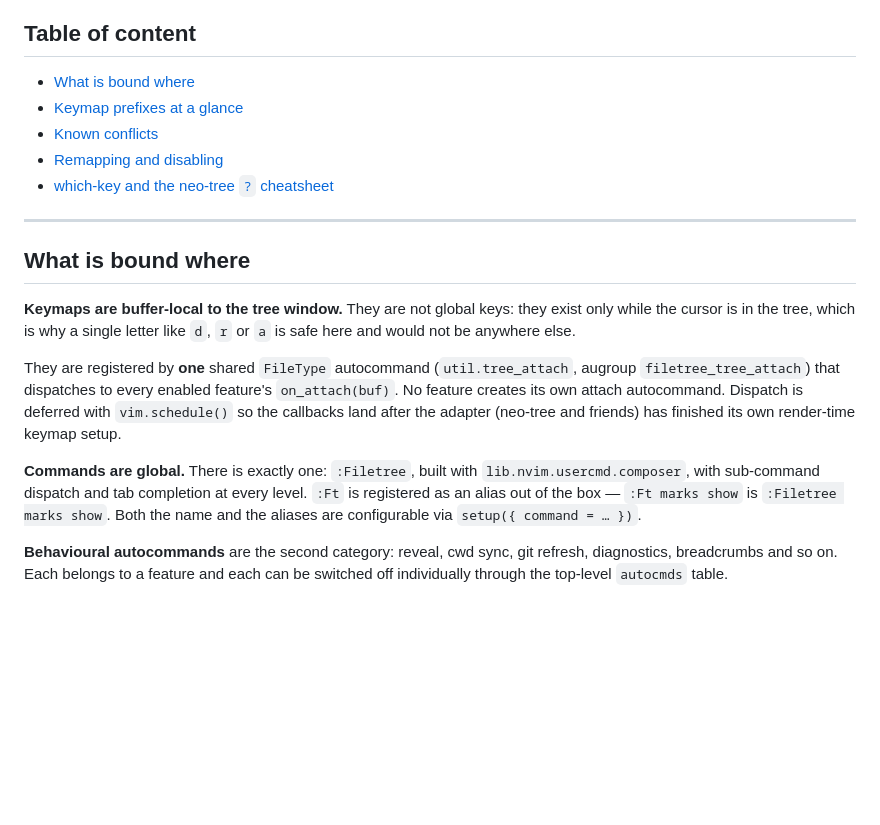
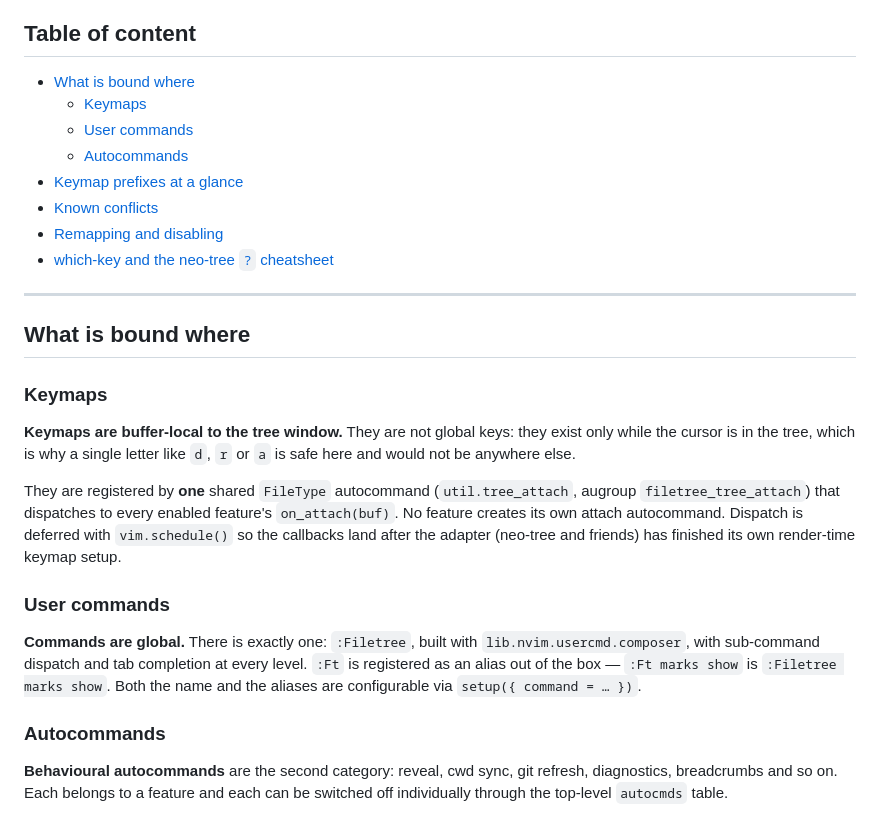
Before and after one commit to StefanBartl/filetree.nvim, a Markdown page: docs/BINDINGS.md, the part around the change. GitHub-like rendering; blank space fills up the shorter version.

Commit message:
docs(bindings): name the three surfaces as headings, not just table cells
A cross-repo check for "does every BINDINGS.md cover keymaps, commands and
autocommands" reads headings. This page covered all three in prose under
one heading, so it was the only repo of 31 that came back as a gap.

```diff
--- a/docs/BINDINGS.md
+++ b/docs/BINDINGS.md
@@ -25,6 +25,9 @@ what actually runs. Inspect it live with:
 ## Table of content
 
   - [What is bound where](#what-is-bound-where)
+    - [Keymaps](#keymaps)
+    - [User commands](#user-commands)
+    - [Autocommands](#autocommands)
   - [Keymap prefixes at a glance](#keymap-prefixes-at-a-glance)
   - [Known conflicts](#known-conflicts)
   - [Remapping and disabling](#remapping-and-disabling)
@@ -33,6 +36,8 @@ what actually runs. Inspect it live with:
 ---
 
 ## What is bound where
+
+### Keymaps
 
 **Keymaps are buffer-local to the tree window.** They are not global keys: they
 exist only while the cursor is in the tree, which is why a single letter like
@@ -45,11 +50,15 @@ autocommand. Dispatch is deferred with `vim.schedule()` so the callbacks land
 after the adapter (neo-tree and friends) has finished its own render-time
 keymap setup.
 
+### User commands
+
 **Commands are global.** There is exactly one: `:Filetree`, built with
 `lib.nvim.usercmd.composer`, with sub-command dispatch and tab completion at
 every level. `:Ft` is registered as an alias out of the box — `:Ft marks show`
 is `:Filetree marks show`. Both the name and the aliases are configurable via
 `setup({ command = … })`.
+
+### Autocommands
 
 **Behavioural autocommands** are the second category: reveal, cwd sync, git
 refresh, diagnostics, breadcrumbs and so on. Each belongs to a feature and each
```
